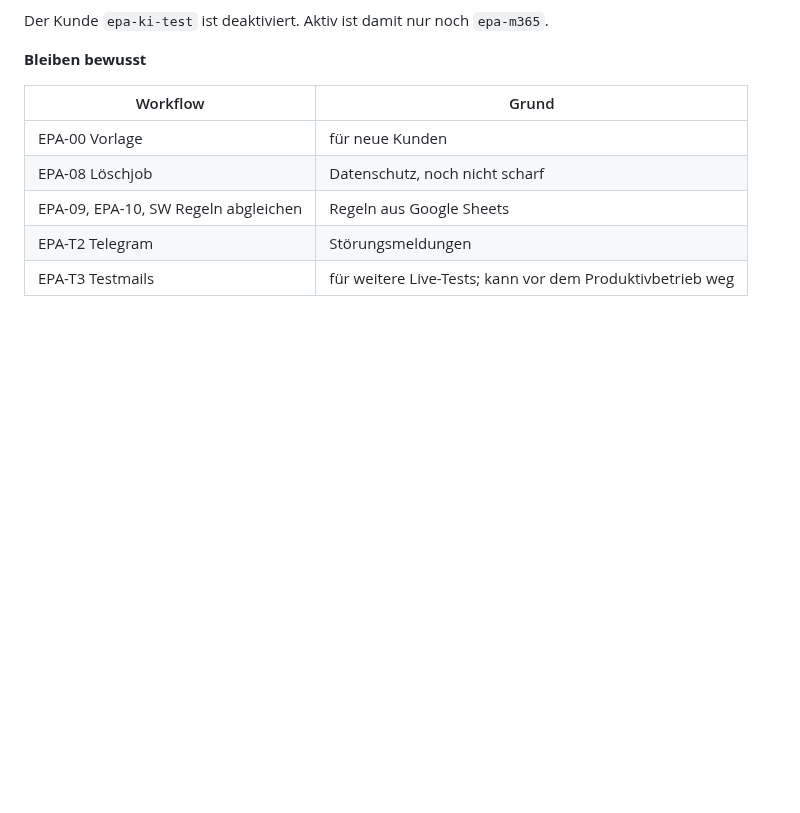
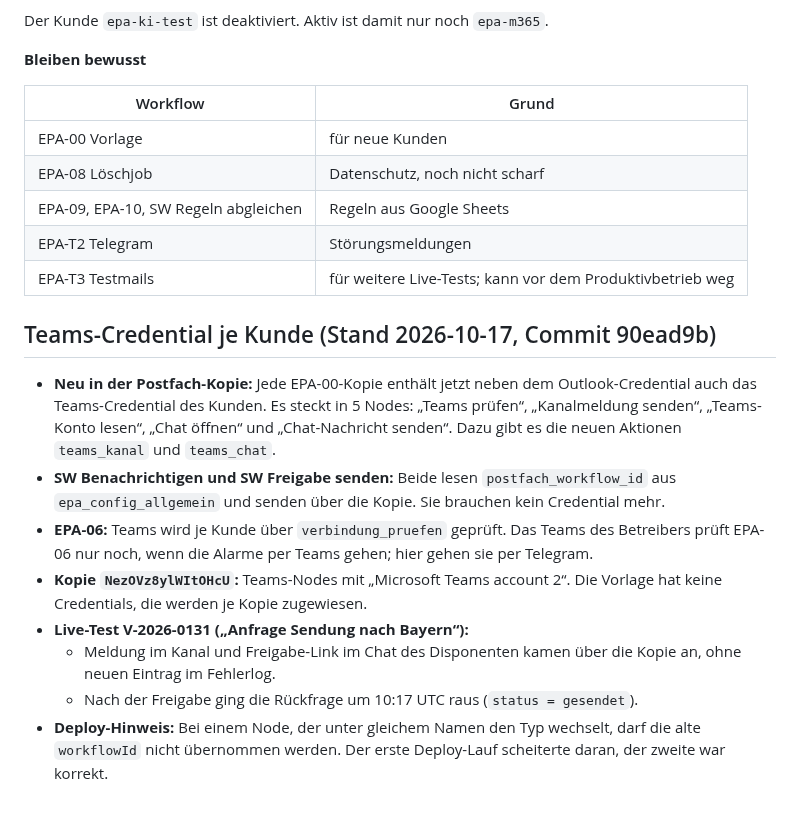
Before and after one commit to timbaule666/n8n, a Markdown page: email-process-agent/docs/Instanz-timbaule.md, the part around the change. Drawn GitHub-style; blank space fills up the shorter version.

Commit message:
Doku: Teams je Kunde live bestätigt
Co-Authored-By: Claude Opus 5.5 <noreply@anthropic.com>
Claude-Session: https://claude.ai/code/session_01DWBN4EiRV4Kip9NV7YGeLF

```diff
--- a/email-process-agent/docs/Instanz-timbaule.md
+++ b/email-process-agent/docs/Instanz-timbaule.md
@@ -246,3 +246,13 @@ Der Kunde `epa-ki-test` ist deaktiviert. Aktiv ist damit nur noch `epa-m365`.
 | EPA-09, EPA-10, SW Regeln abgleichen | Regeln aus Google Sheets |
 | EPA-T2 Telegram | Störungsmeldungen |
 | EPA-T3 Testmails | für weitere Live-Tests; kann vor dem Produktivbetrieb weg |
+
+## Teams-Credential je Kunde (Stand 2026-10-17, Commit 90ead9b)
+- **Neu in der Postfach-Kopie:** Jede EPA-00-Kopie enthält jetzt neben dem Outlook-Credential auch das Teams-Credential des Kunden. Es steckt in 5 Nodes: „Teams prüfen“, „Kanalmeldung senden“, „Teams-Konto lesen“, „Chat öffnen“ und „Chat-Nachricht senden“. Dazu gibt es die neuen Aktionen `teams_kanal` und `teams_chat`.
+- **SW Benachrichtigen und SW Freigabe senden:** Beide lesen `postfach_workflow_id` aus `epa_config_allgemein` und senden über die Kopie. Sie brauchen kein Credential mehr.
+- **EPA-06:** Teams wird je Kunde über `verbindung_pruefen` geprüft. Das Teams des Betreibers prüft EPA-06 nur noch, wenn die Alarme per Teams gehen; hier gehen sie per Telegram.
+- **Kopie `NezOVz8ylWItOHcU`:** Teams-Nodes mit „Microsoft Teams account 2“. Die Vorlage hat keine Credentials, die werden je Kopie zugewiesen.
+- **Live-Test V-2026-0131 („Anfrage Sendung nach Bayern“):**
+  - Meldung im Kanal und Freigabe-Link im Chat des Disponenten kamen über die Kopie an, ohne neuen Eintrag im Fehlerlog.
+  - Nach der Freigabe ging die Rückfrage um 10:17 UTC raus (`status = gesendet`).
+- **Deploy-Hinweis:** Bei einem Node, der unter gleichem Namen den Typ wechselt, darf die alte `workflowId` nicht übernommen werden. Der erste Deploy-Lauf scheiterte daran, der zweite war korrekt.
```
